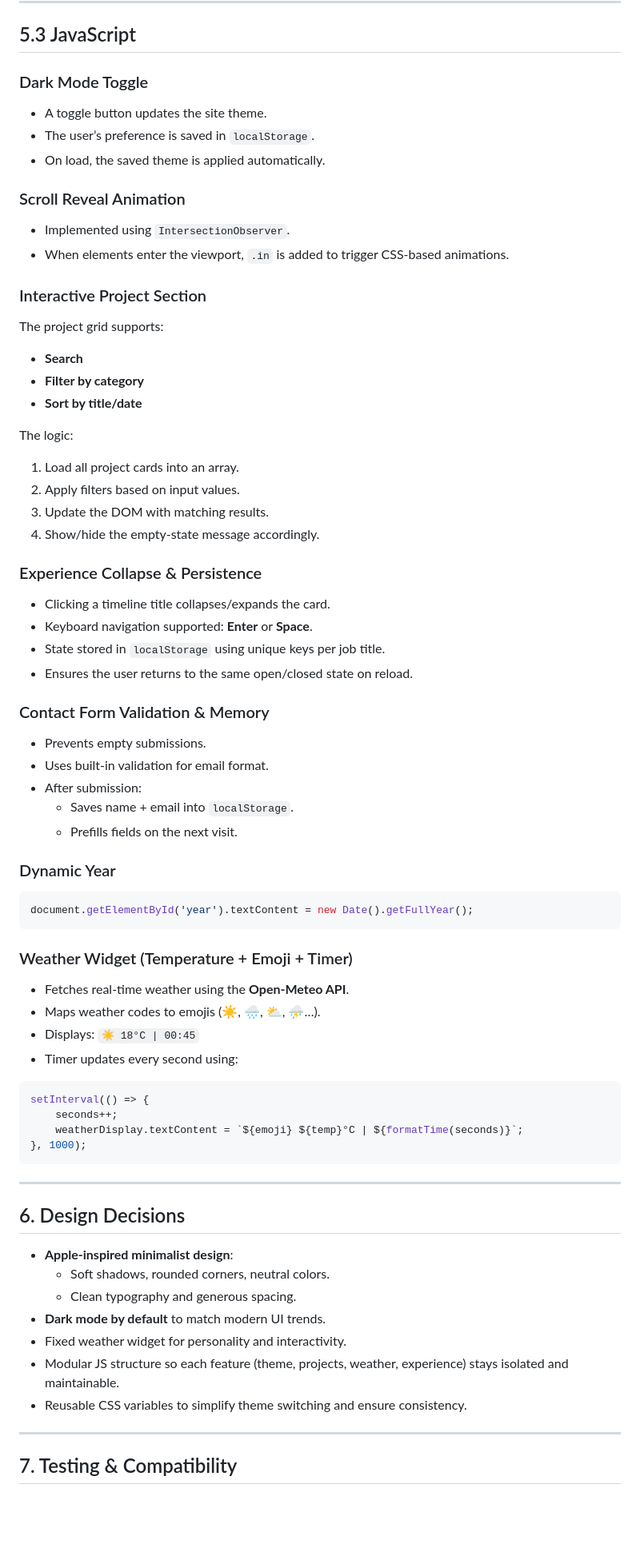
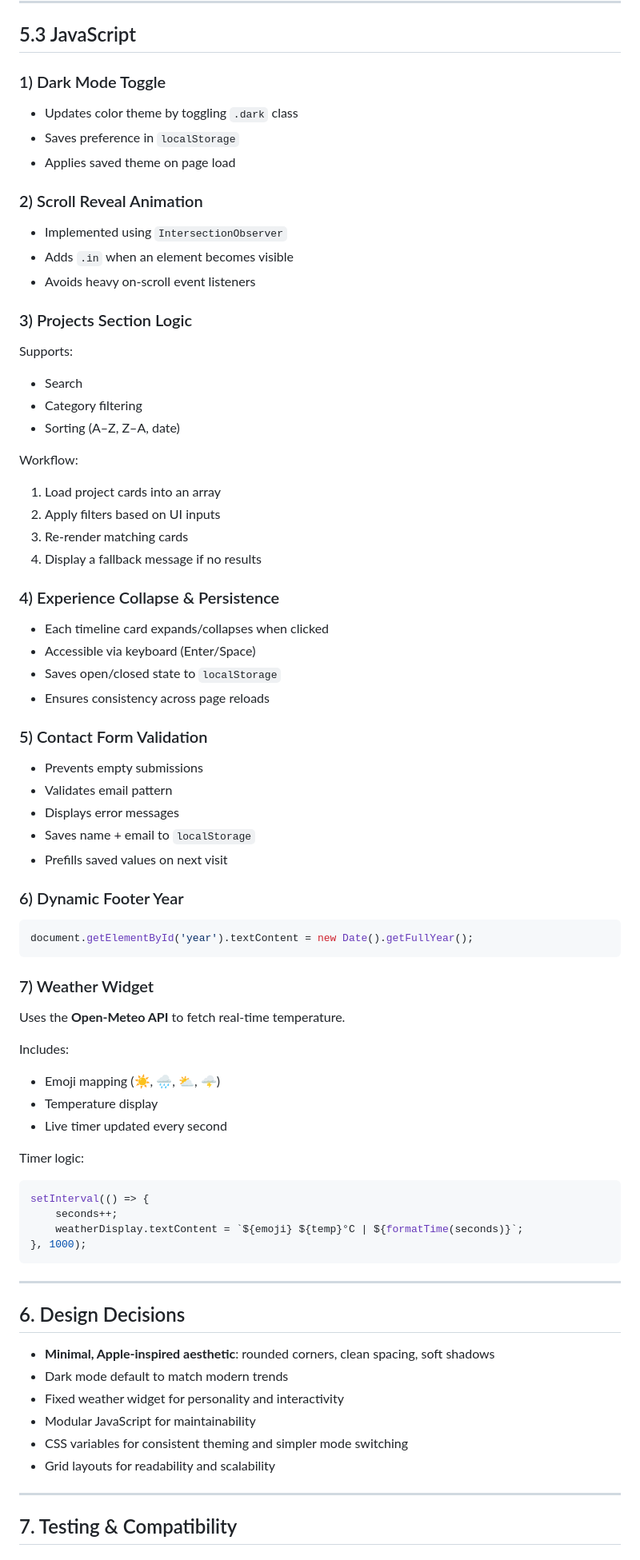
Before and after one commit to KhawlaAlmalki/assignment-4, a Markdown page: docs/technical-documentation.md, the part around one of its changes. Shown at 80% size. Drawn GitHub-style; blank space fills up the shorter version.

````diff
--- a/docs/technical-documentation.md
+++ b/docs/technical-documentation.md
@@ -126,53 +99,55 @@ ensuring accessibility and clear structure.
 
 ## 5.3 JavaScript
 
-### Dark Mode Toggle
-- A toggle button updates the site theme.
-- The user’s preference is saved in `localStorage`.
-- On load, the saved theme is applied automatically.
+### 1) Dark Mode Toggle
+- Updates color theme by toggling `.dark` class
+- Saves preference in `localStorage`
+- Applies saved theme on page load
 
-### Scroll Reveal Animation
-- Implemented using `IntersectionObserver`.
-- When elements enter the viewport, `.in` is added to trigger CSS-based animations.
+### 2) Scroll Reveal Animation
+- Implemented using `IntersectionObserver`
+- Adds `.in` when an element becomes visible
+- Avoids heavy on-scroll event listeners
 
-### Interactive Project Section
-The project grid supports:
+### 3) Projects Section Logic
+Supports:
+- Search
+- Category filtering
+- Sorting (A–Z, Z–A, date)
 
-- **Search**
-- **Filter by category**
-- **Sort by title/date**
+Workflow:
+1. Load project cards into an array
+2. Apply filters based on UI inputs
+3. Re-render matching cards
+4. Display a fallback message if no results
 
-The logic:
-1. Load all project cards into an array.
-2. Apply filters based on input values.
-3. Update the DOM with matching results.
-3. Show/hide the empty-state message accordingly.
+### 4) Experience Collapse & Persistence
+- Each timeline card expands/collapses when clicked
+- Accessible via keyboard (Enter/Space)
+- Saves open/closed state to `localStorage`
+- Ensures consistency across page reloads
 
-### Experience Collapse & Persistence
-- Clicking a timeline title collapses/expands the card.
-- Keyboard navigation supported: **Enter** or **Space**.
-- State stored in `localStorage` using unique keys per job title.
-- Ensures the user returns to the same open/closed state on reload.
+### 5) Contact Form Validation
+- Prevents empty submissions
+- Validates email pattern
+- Displays error messages
+- Saves name + email to `localStorage`
+- Prefills saved values on next visit
 
-### Contact Form Validation & Memory
-- Prevents empty submissions.
-- Uses built-in validation for email format.
-- After submission:
-    - Saves name + email into `localStorage`.
-    - Prefills fields on the next visit.
-
-### Dynamic Year
+### 6) Dynamic Footer Year
 ```js
 document.getElementById('year').textContent = new Date().getFullYear();
 ```
 
-### Weather Widget (Temperature + Emoji + Timer)
-- Fetches real-time weather using the **Open-Meteo API**.
-- Maps weather codes to emojis (☀️, 🌧️, ⛅, ⛈️…).
-- Displays:
-  `☀️ 18°C | 00:45`
-- Timer updates every second using:
+### 7) Weather Widget
+Uses the **Open-Meteo API** to fetch real-time temperature.
 
+Includes:
+- Emoji mapping (☀️, 🌧️, ⛅, 🌩️)
+- Temperature display
+- Live timer updated every second
+
+Timer logic:
 ```js
 setInterval(() => {
     seconds++;
@@ -183,14 +158,12 @@ setInterval(() => {
 ---
 
 ## 6. Design Decisions
-
-- **Apple-inspired minimalist design**:
-    - Soft shadows, rounded corners, neutral colors.
-    - Clean typography and generous spacing.
-- **Dark mode by default** to match modern UI trends.
-- Fixed weather widget for personality and interactivity.
-- Modular JS structure so each feature (theme, projects, weather, experience) stays isolated and maintainable.
-- Reusable CSS variables to simplify theme switching and ensure consistency.
+- **Minimal, Apple-inspired aesthetic**: rounded corners, clean spacing, soft shadows
+- Dark mode default to match modern trends
+- Fixed weather widget for personality and interactivity
+- Modular JavaScript for maintainability
+- CSS variables for consistent theming and simpler mode switching
+- Grid layouts for readability and scalability
 
 ---
 
````
Also changed, not shown: other parts of docs/technical-documentation.md (+79 -110 lines), docs/ai-usage-report.md (+79 -49 lines).
